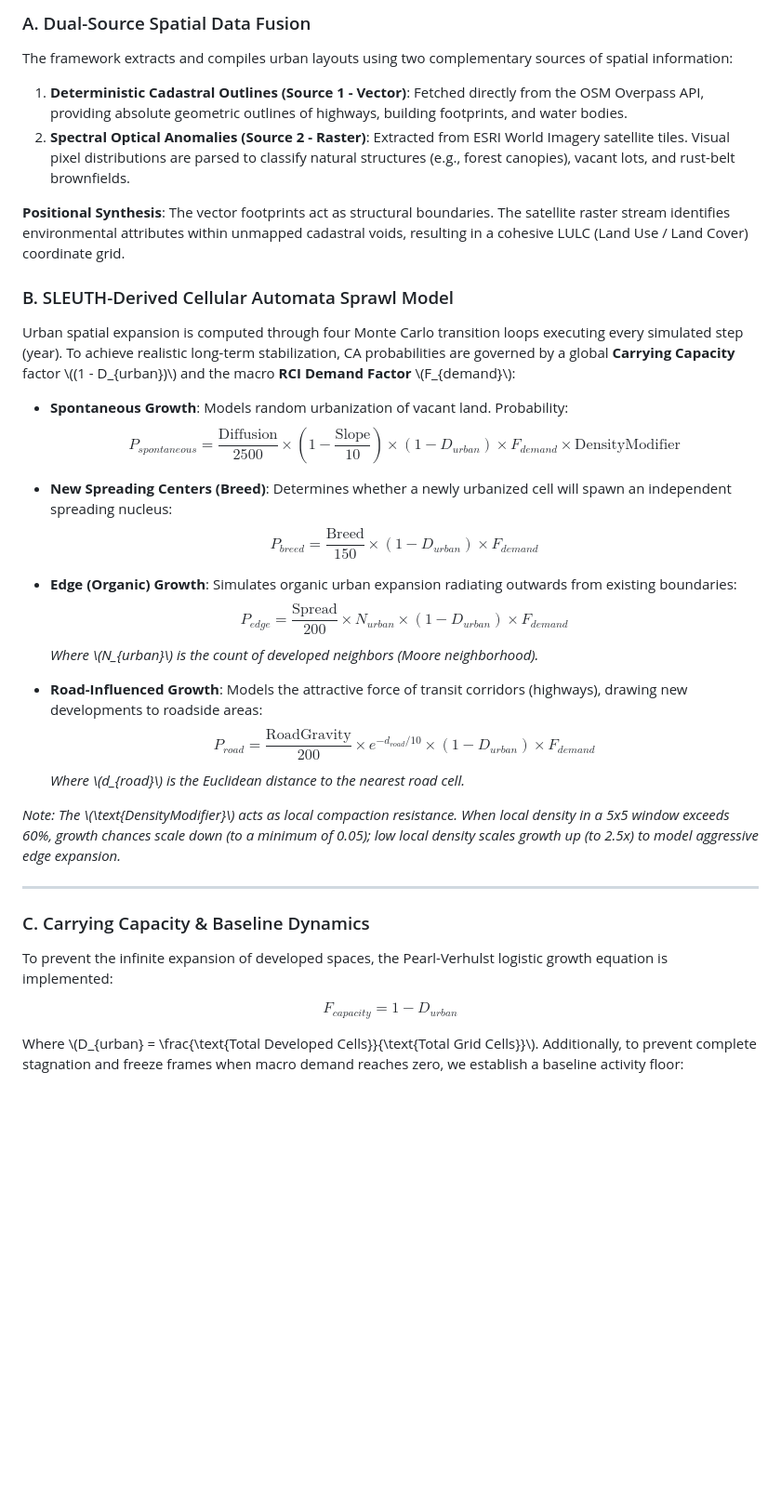
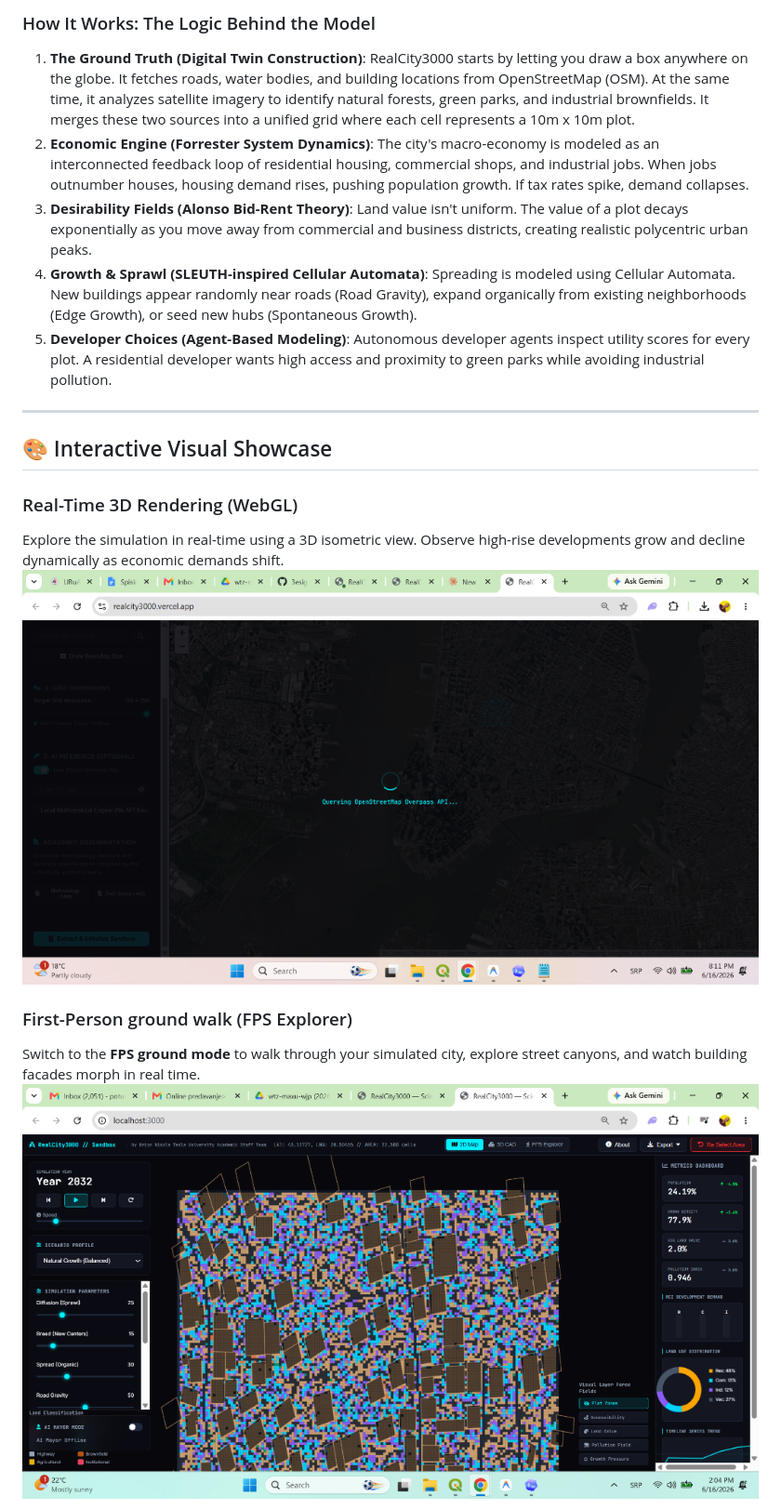
Before and after one commit to 3esign/RealCity3000, a Markdown page: README.md, the part around one of its changes. Shown at 93% size. GitHub-like rendering; pictures changed too: images/media__1781643898872.png (added), images/media__1781665890695.png (added); blank space fills up the shorter version.

````diff
--- a/README.md
+++ b/README.md
@@ -28,37 +20,21 @@ graph TD
 ```
 
-### A. Dual-Source Spatial Data Fusion
-The framework extracts and compiles urban layouts using two complementary sources of spatial information:
-1. **Deterministic Cadastral Outlines (Source 1 - Vector)**: Fetched directly from the OSM Overpass API, providing absolute geometric outlines of highways, building footprints, and water bodies.
-2. **Spectral Optical Anomalies (Source 2 - Raster)**: Extracted from ESRI World Imagery satellite tiles. Visual pixel distributions are parsed to classify natural structures (e.g., forest canopies), vacant lots, and rust-belt brownfields.
-
-**Positional Synthesis**: The vector footprints act as structural boundaries. The satellite raster stream identifies environmental attributes within unmapped cadastral voids, resulting in a cohesive LULC (Land Use / Land Cover) coordinate grid.
-
-### B. SLEUTH-Derived Cellular Automata Sprawl Model
-Urban spatial expansion is computed through four Monte Carlo transition loops executing every simulated step (year). To achieve realistic long-term stabilization, CA probabilities are governed by a global **Carrying Capacity** factor \\((1 - D_{urban})\\) and the macro **RCI Demand Factor** \\(F_{demand}\\):
-
-* **Spontaneous Growth**: Models random urbanization of vacant land. Probability:
-  $$P_{spontaneous} = \frac{\text{Diffusion}}{2500} \times \left( 1 - \frac{\text{Slope}}{10} \right) \times (1 - D_{urban}) \times F_{demand} \times \text{DensityModifier}$$
-
-* **New Spreading Centers (Breed)**: Determines whether a newly urbanized cell will spawn an independent spreading nucleus:
-  $$P_{breed} = \frac{\text{Breed}}{150} \times (1 - D_{urban}) \times F_{demand}$$
-
-* **Edge (Organic) Growth**: Simulates organic urban expansion radiating outwards from existing boundaries:
-  $$P_{edge} = \frac{\text{Spread}}{200} \times N_{urban} \times (1 - D_{urban}) \times F_{demand}$$
-  *Where \\(N_{urban}\\) is the count of developed neighbors (Moore neighborhood).*
-
-* **Road-Influenced Growth**: Models the attractive force of transit corridors (highways), drawing new developments to roadside areas:
-  $$P_{road} = \frac{\text{RoadGravity}}{200} \times e^{-d_{road} / 10} \times (1 - D_{urban}) \times F_{demand}$$
-  *Where \\(d_{road}\\) is the Euclidean distance to the nearest road cell.*
-
-*Note: The \\(\text{DensityModifier}\\) acts as local compaction resistance. When local density in a 5x5 window exceeds 60%, growth chances scale down (to a minimum of 0.05); low local density scales growth up (to 2.5x) to model aggressive edge expansion.*
+### How It Works: The Logic Behind the Model
+1. **The Ground Truth (Digital Twin Construction)**: RealCity3000 starts by letting you draw a box anywhere on the globe. It fetches roads, water bodies, and building locations from OpenStreetMap (OSM). At the same time, it analyzes satellite imagery to identify natural forests, green parks, and industrial brownfields. It merges these two sources into a unified grid where each cell represents a 10m x 10m plot.
+2. **Economic Engine (Forrester System Dynamics)**: The city's macro-economy is modeled as an interconnected feedback loop of residential housing, commercial shops, and industrial jobs. When jobs outnumber houses, housing demand rises, pushing population growth. If tax rates spike, demand collapses.
+3. **Desirability Fields (Alonso Bid-Rent Theory)**: Land value isn't uniform. The value of a plot decays exponentially as you move away from commercial and business districts, creating realistic polycentric urban peaks.
+4. **Growth & Sprawl (SLEUTH-inspired Cellular Automata)**: Spreading is modeled using Cellular Automata. New buildings appear randomly near roads (Road Gravity), expand organically from existing neighborhoods (Edge Growth), or seed new hubs (Spontaneous Growth).
+5. **Developer Choices (Agent-Based Modeling)**: Autonomous developer agents inspect utility scores for every plot. A residential developer wants high access and proximity to green parks while avoiding industrial pollution.
 
 ---
 
-### C. Carrying Capacity & Baseline Dynamics
-To prevent the infinite expansion of developed spaces, the Pearl-Verhulst logistic growth equation is implemented:
+## 🎨 Interactive Visual Showcase
 
-$$F_{capacity} = 1 - D_{urban}$$
+### Real-Time 3D Rendering (WebGL)
+Explore the simulation in real-time using a 3D isometric view. Observe high-rise developments grow and decline dynamically as economic demands shift.
+![3D Sandbox View](./images/media__1781665890695.png)
 
-Where \\(D_{urban} = \frac{\text{Total Developed Cells}}{\text{Total Grid Cells}}\\). Additionally, to prevent complete stagnation and freeze frames when macro demand reaches zero, we establish a baseline activity floor:
+### First-Person ground walk (FPS Explorer)
+Switch to the **FPS ground mode** to walk through your simulated city, explore street canyons, and watch building facades morph in real time.
+![FPS Ground Walk](./images/media__1781643898872.png)
 
````
Also changed, not shown: other parts of README.md (+38 -106 lines), images/media__1781644283337.png (added), images/media__1781644628328.png (added), images/media__1781644981749.png (added), images/media__1781644993442.png (added), 7 other files.
